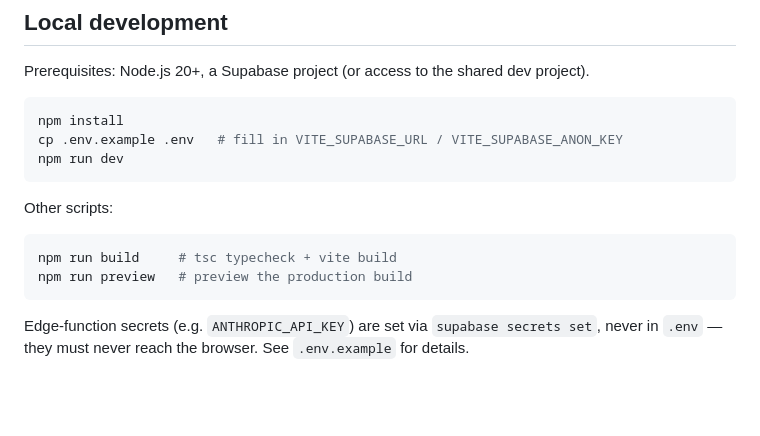
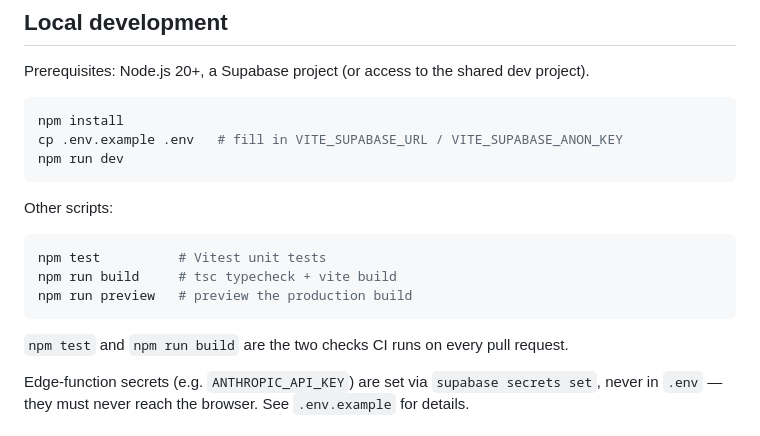
Before and after one commit to Sibron/ThoughtFoundry, a Markdown page: README.md, the part around the change. Drawn GitHub-style; blank space fills up the shorter version.

````diff
--- a/README.md
+++ b/README.md
@@ -36,9 +36,12 @@ npm run dev
 Other scripts:
 
 ```bash
+npm test          # Vitest unit tests
 npm run build     # tsc typecheck + vite build
 npm run preview   # preview the production build
 ```
+
+`npm test` and `npm run build` are the two checks CI runs on every pull request.
 
 Edge-function secrets (e.g. `ANTHROPIC_API_KEY`) are set via `supabase secrets set`,
 never in `.env` — they must never reach the browser. See `.env.example` for details.
````
Also changed, not shown: CLAUDE.md (+5 -1 lines).
